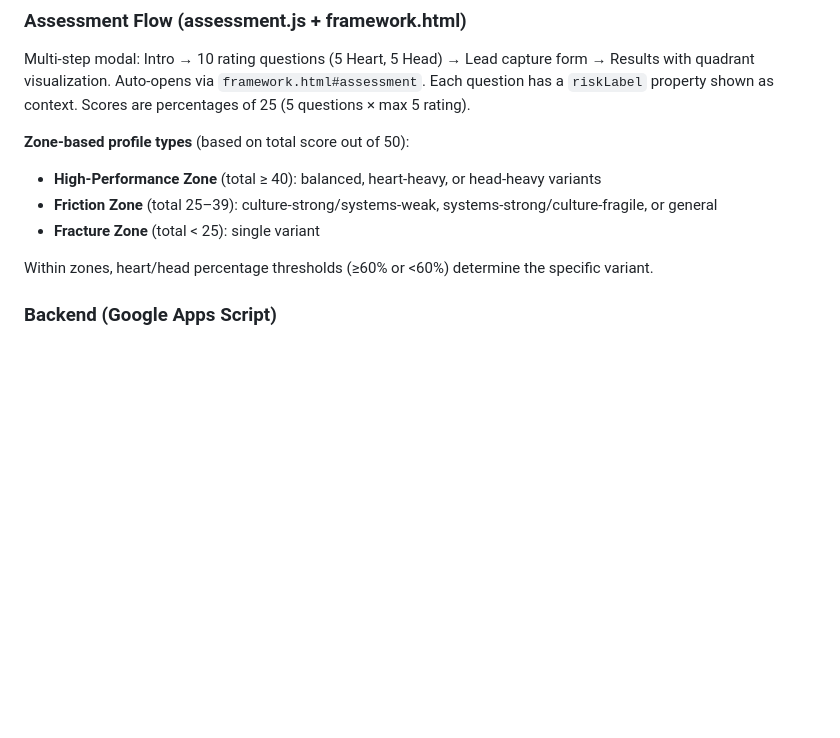
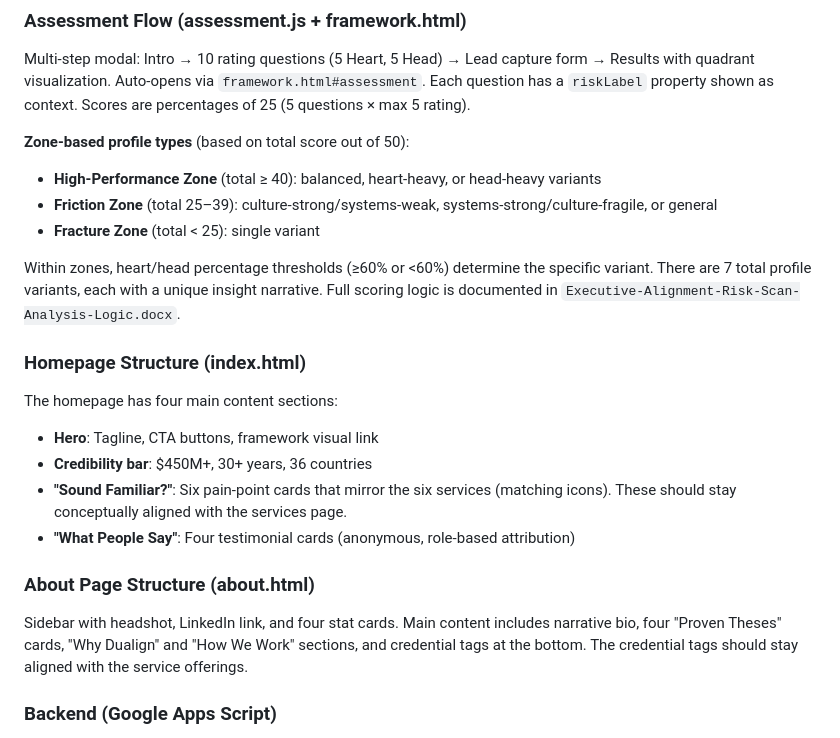
Before and after one commit to billm84-png/dualign, a Markdown page: CLAUDE.md, the part around one of its changes. Drawn GitHub-style; blank space fills up the shorter version.

```diff
--- a/CLAUDE.md
+++ b/CLAUDE.md
@@ -48,7 +63,19 @@ Multi-step modal: Intro → 10 rating questions (5 Heart, 5 Head) → Lead captu
 - **Friction Zone** (total 25–39): culture-strong/systems-weak, systems-strong/culture-fragile, or general
 - **Fracture Zone** (total < 25): single variant
 
-Within zones, heart/head percentage thresholds (≥60% or <60%) determine the specific variant.
+Within zones, heart/head percentage thresholds (≥60% or <60%) determine the specific variant. There are 7 total profile variants, each with a unique insight narrative. Full scoring logic is documented in `Executive-Alignment-Risk-Scan-Analysis-Logic.docx`.
+
+### Homepage Structure (index.html)
+
+The homepage has four main content sections:
+- **Hero**: Tagline, CTA buttons, framework visual link
+- **Credibility bar**: $450M+, 30+ years, 36 countries
+- **"Sound Familiar?"**: Six pain-point cards that mirror the six services (matching icons). These should stay conceptually aligned with the services page.
+- **"What People Say"**: Four testimonial cards (anonymous, role-based attribution)
+
+### About Page Structure (about.html)
+
+Sidebar with headshot, LinkedIn link, and four stat cards. Main content includes narrative bio, four "Proven Theses" cards, "Why Dualign" and "How We Work" sections, and credential tags at the bottom. The credential tags should stay aligned with the service offerings.
 
 ### Backend (Google Apps Script)
 
```
Also changed, not shown: other parts of CLAUDE.md (+19 -4 lines).
